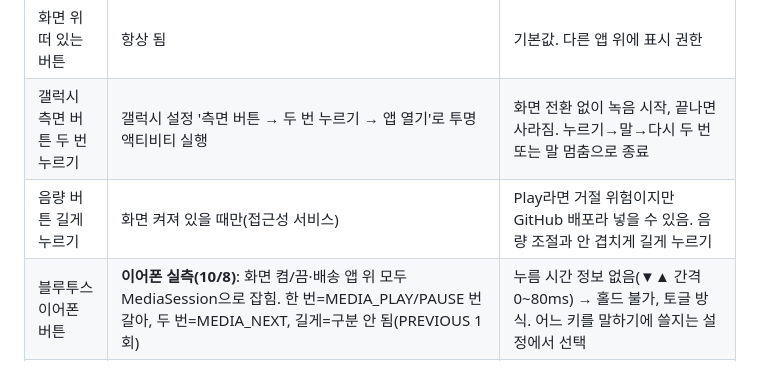
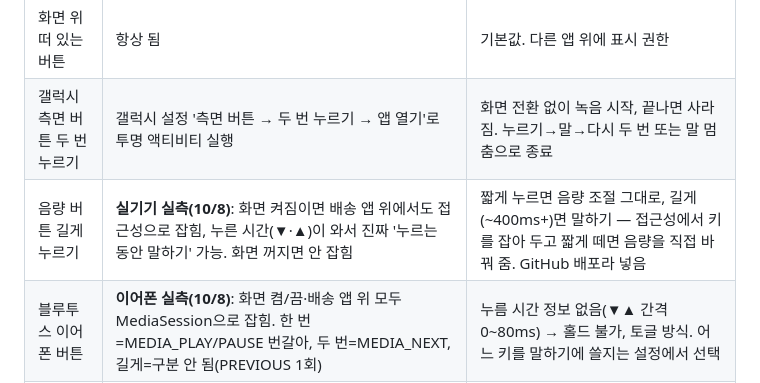
Before and after one commit to HenningSchroeder/walkie-claudie, a Markdown page: docs/PRD.md, the part around the change. GitHub-like rendering.

Commit message:
기획: 음량 버튼 실측
Co-Authored-By: Claude Opus 5.5 <noreply@anthropic.com>
Claude-Session: https://claude.ai/code/session_01KR7TV9t3LQLZCAXN7oirmG

```diff
--- a/docs/PRD.md
+++ b/docs/PRD.md
@@ -44,7 +44,7 @@ _이름: **Walkie-Claudie**(저장소·폴더 `walkie-claudie`, 워키토키 말
 |---|---|---|
 | 화면 위 떠 있는 버튼 | 항상 됨 | 기본값. 다른 앱 위에 표시 권한 |
 | 갤럭시 측면 버튼 두 번 누르기 | 갤럭시 설정 '측면 버튼 → 두 번 누르기 → 앱 열기'로 투명 액티비티 실행 | 화면 전환 없이 녹음 시작, 끝나면 사라짐. 누르기→말→다시 두 번 또는 말 멈춤으로 종료 |
-| 음량 버튼 길게 누르기 | 화면 켜져 있을 때만(접근성 서비스) | Play라면 거절 위험이지만 GitHub 배포라 넣을 수 있음. 음량 조절과 안 겹치게 길게 누르기 |
+| 음량 버튼 길게 누르기 | **실기기 실측(10/8)**: 화면 켜짐이면 배송 앱 위에서도 접근성으로 잡힘, 누른 시간(▼·▲)이 와서 진짜 '누르는 동안 말하기' 가능. 화면 꺼지면 안 잡힘 | 짧게 누르면 음량 조절 그대로, 길게(~400ms+)면 말하기 — 접근성에서 키를 잡아 두고 짧게 떼면 음량을 직접 바꿔 줌. GitHub 배포라 넣음 |
 | 블루투스 이어폰 버튼 | **이어폰 실측(10/8)**: 화면 켬/끔·배송 앱 위 모두 MediaSession으로 잡힘. 한 번=MEDIA_PLAY/PAUSE 번갈아, 두 번=MEDIA_NEXT, 길게=구분 안 됨(PREVIOUS 1회) | 누름 시간 정보 없음(▼▲ 간격 0~80ms) → 홀드 불가, 토글 방식. 어느 키를 말하기에 쓸지는 설정에서 선택 |
 | 전원 버튼 직접 | 불가(시스템 전용) | — |
 - **첫 단계로 '버튼 테스트 앱'** 을 만들어 실기기 측면 버튼·이어폰 버튼이 실제로 어떤 키로 잡히는지 확인한 뒤 확정.
```
